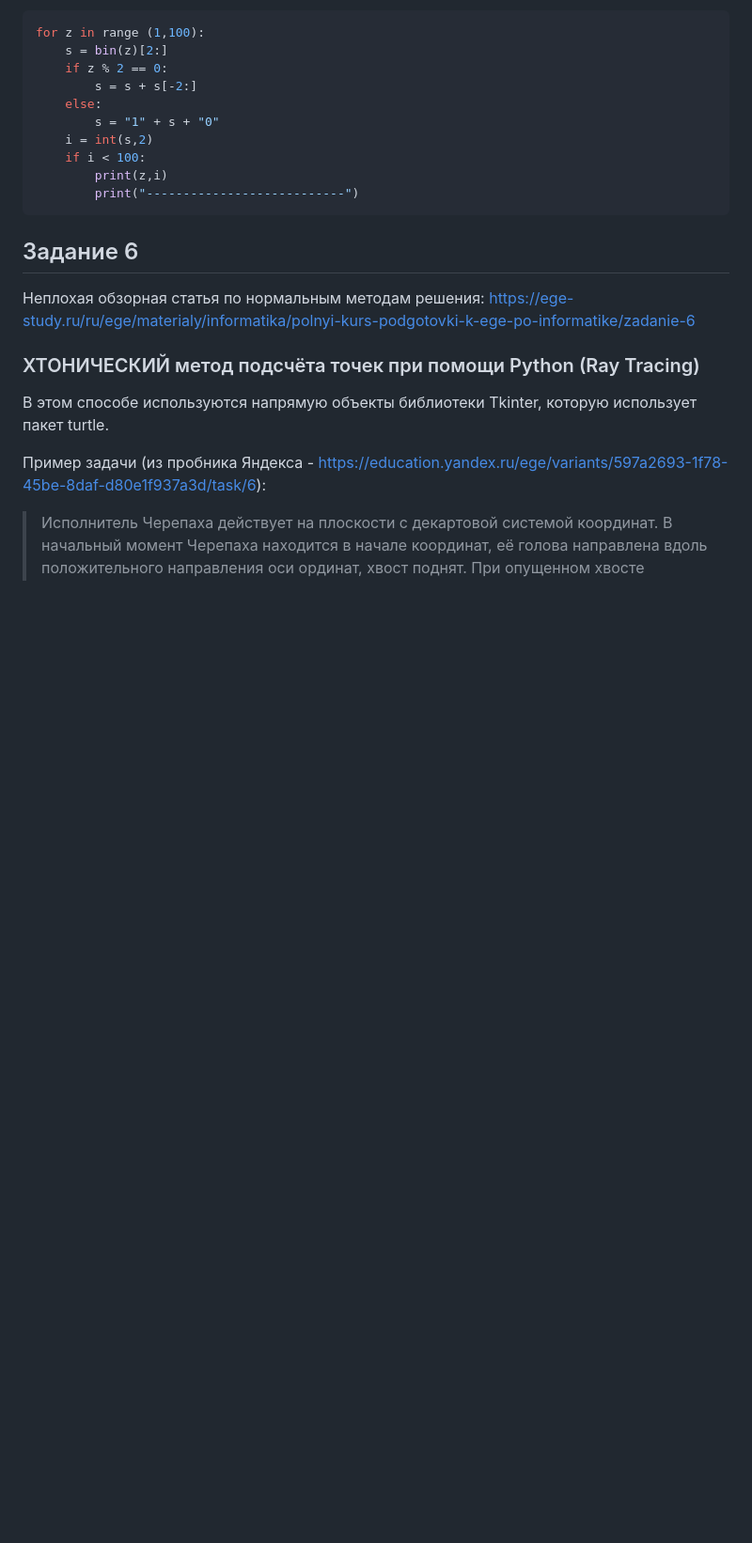
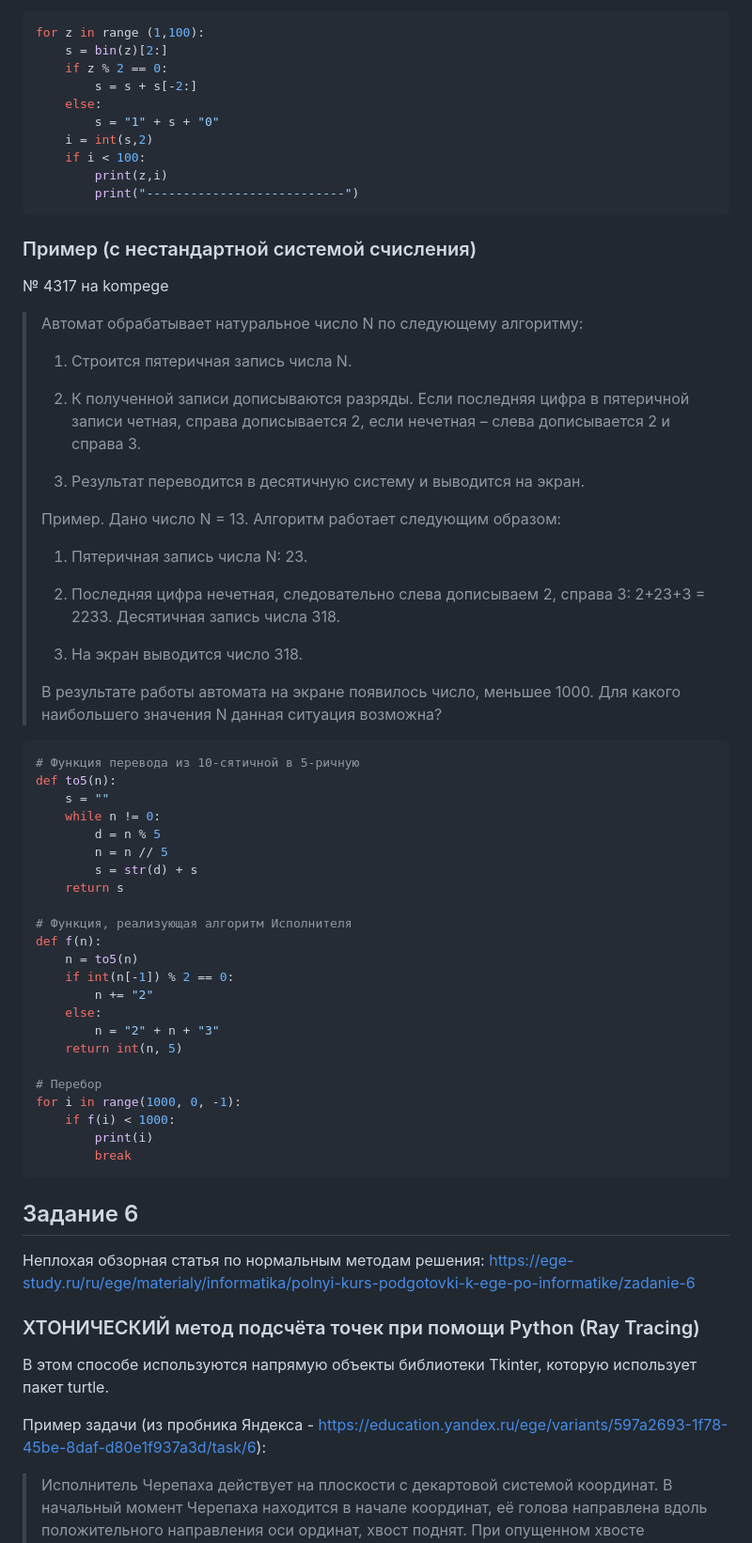
Before and after one commit to isbur-tutorship/inf-ege, a Markdown page: README.md, the part around one of its changes. Shown at 94% size. GitHub-like rendering; blank space fills up the shorter version.

````diff
--- a/README.md
+++ b/README.md
@@ -146,6 +153,56 @@ for z in range (1,100):
     if i < 100:
         print(z,i)
         print("---------------------------")
+```
+
+### Пример (с нестандартной системой счисления)
+
+№ 4317 на kompege
+
+> Автомат обрабатывает натуральное число N по следующему алгоритму:
+>
+> 1. Строится пятеричная запись числа N.
+>
+> 2. К полученной записи дописываются разряды. Если последняя цифра в пятеричной записи четная, справа дописывается 2, если нечетная – слева дописывается 2 и справа 3.
+>
+> 3. Результат переводится в десятичную систему и выводится на экран.
+>
+>
+> Пример. Дано число N = 13. Алгоритм работает следующим образом:
+>
+> 1. Пятеричная запись числа N: 23.
+>
+> 2. Последняя цифра нечетная, следовательно слева дописываем 2, справа 3: 2+23+3 = 2233. Десятичная запись числа 318.
+>
+> 3. На экран выводится число 318.
+>
+>
+> В результате работы автомата на экране появилось число, меньшее 1000. Для какого наибольшего значения N данная ситуация возможна?
+
+```python
+# Функция перевода из 10-сятичной в 5-ричную
+def to5(n):
+    s = ""
+    while n != 0:
+        d = n % 5
+        n = n // 5
+        s = str(d) + s
+    return s
+
+# Функция, реализующая алгоритм Исполнителя
+def f(n):
+    n = to5(n)
+    if int(n[-1]) % 2 == 0:
+        n += "2"
+    else:
+        n = "2" + n + "3"
+    return int(n, 5)
+
+# Перебор
+for i in range(1000, 0, -1):
+    if f(i) < 1000:
+        print(i)
+        break
 ```
 
 
````
Also changed, not shown: other parts of README.md (+8 -1 lines).
